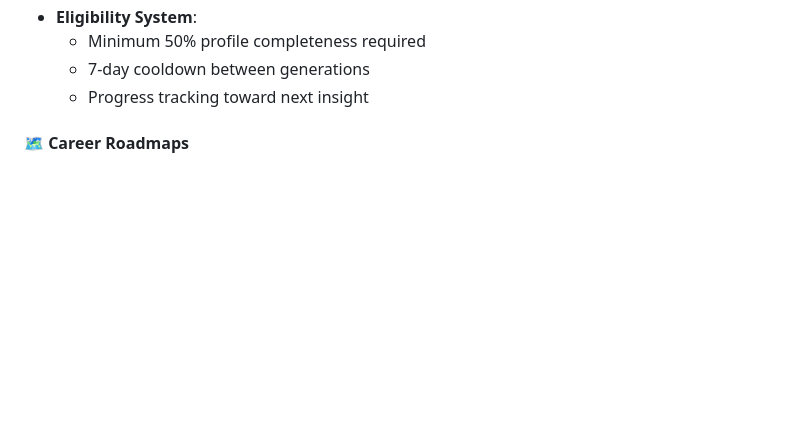
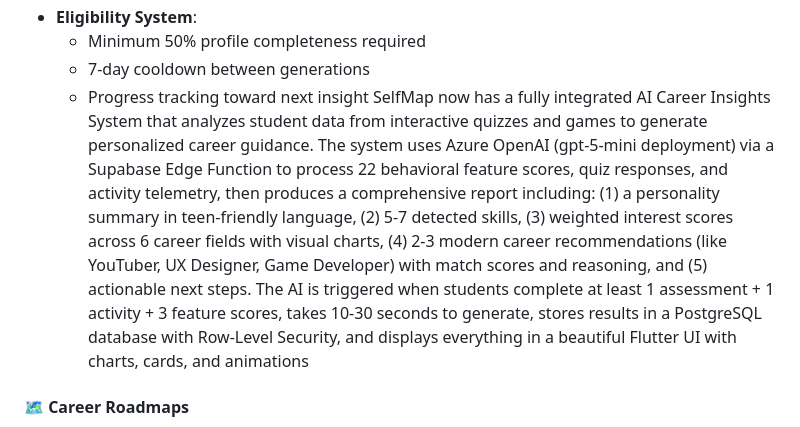
Before and after one commit to paeterna/StartAD_AGF_SelfDiscovory, a Markdown page: README.md, the part around the change. Rendered like a GitHub page; blank space fills up the shorter version.

Commit message:
Enhance README with AI Career Insights System details
Added details about the AI Career Insights System, including its features and functionality.

```diff
--- a/README.md
+++ b/README.md
@@ -101,6 +101,7 @@ A comprehensive Flutter web platform designed to help high-school students explo
   - Minimum 50% profile completeness required
   - 7-day cooldown between generations
   - Progress tracking toward next insight
+SelfMap now has a fully integrated AI Career Insights System that analyzes student data from interactive quizzes and games to generate personalized career guidance. The system uses Azure OpenAI (gpt-5-mini deployment) via a Supabase Edge Function to process 22 behavioral feature scores, quiz responses, and activity telemetry, then produces a comprehensive report including: (1) a personality summary in teen-friendly language, (2) 5-7 detected skills, (3) weighted interest scores across 6 career fields with visual charts, (4) 2-3 modern career recommendations (like YouTuber, UX Designer, Game Developer) with match scores and reasoning, and (5) actionable next steps. The AI is triggered when students complete at least 1 assessment + 1 activity + 3 feature scores, takes 10-30 seconds to generate, stores results in a PostgreSQL database with Row-Level Security, and displays everything in a beautiful Flutter UI with charts, cards, and animations
 
 #### 🗺️ **Career Roadmaps**
 - Step-by-step career planning
```
